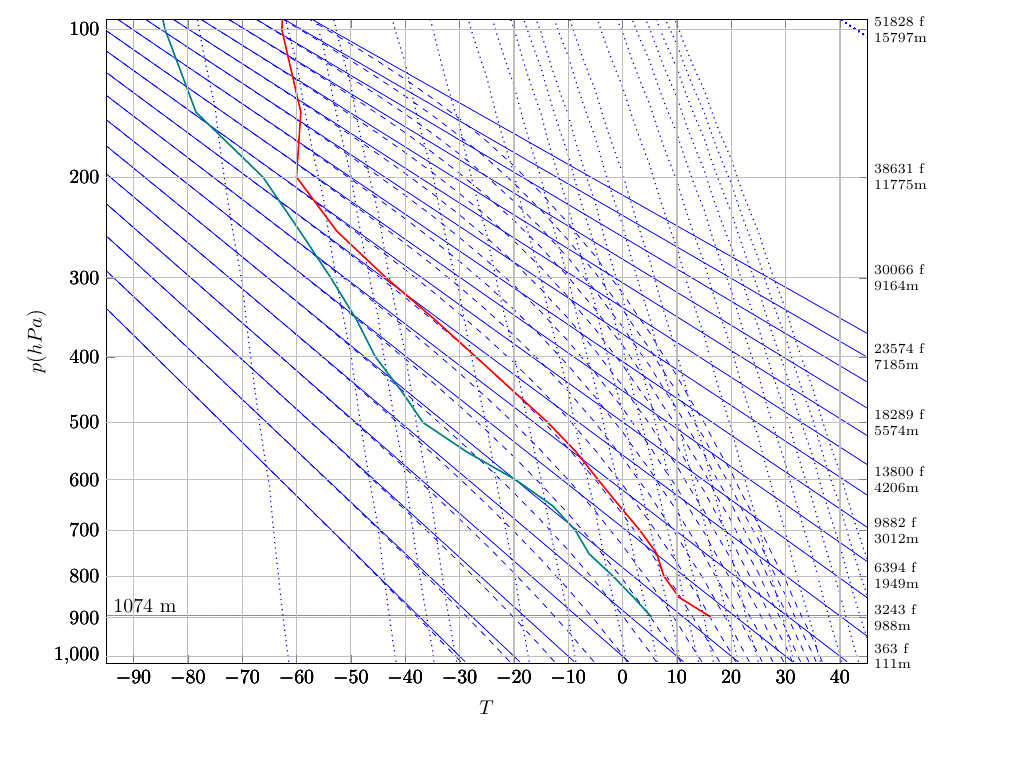
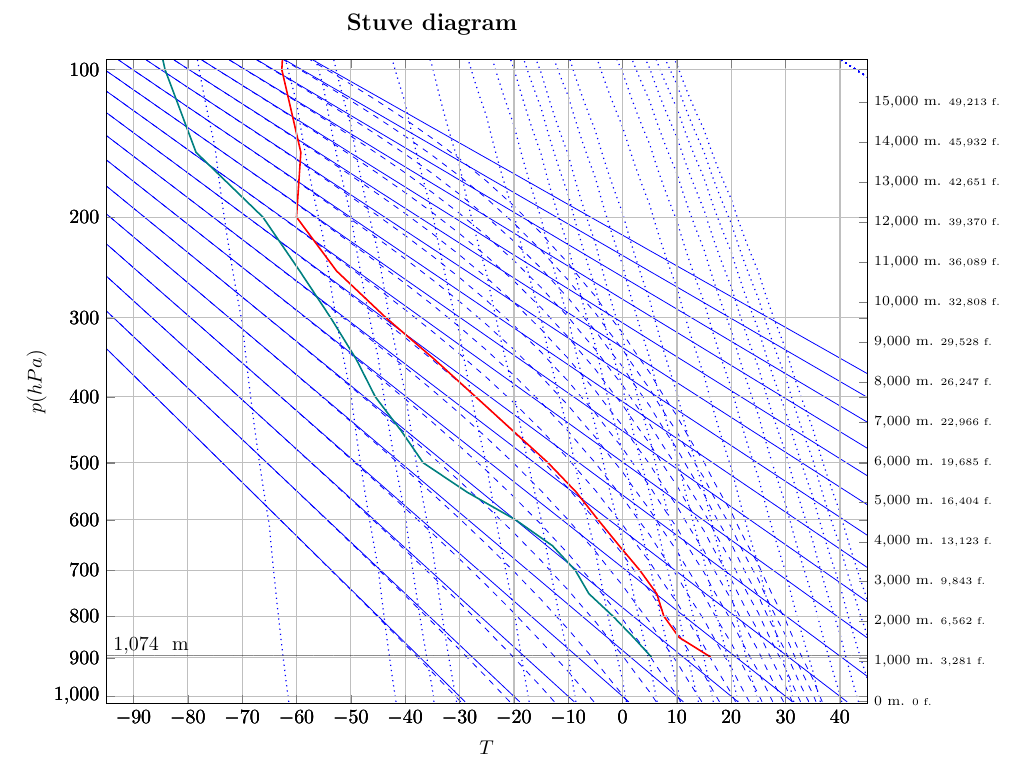
Before and after one commit to antondc/stuve-diagram, a LaTeX document (stuve.tex, which reads graphs/altitude-axis.tex, graphs/height-axis.tex, graphs/plot-base-height.tex): part of the page, cut at the place of the change. Compiled offline with pdfLaTeX.

Commit message:
Axis for altitude

```diff
--- /dev/null
+++ b/graphs/altitude-axis.tex
@@ -0,0 +1,16 @@
+\begin{axis}[
+    ymin=-56,
+    ymax=16074,
+    xticklabels=\empty,
+    scaled ticks=false,
+    xtick=false,
+    yticklabel style={align=left,font=\scriptsize,/pgf/number format/fixed},
+    ytick={0,1000,2000,...,15000},
+    yticklabels={0,1000,2000,...,15000},
+    yticklabel={\pgfmathprintnumber{\tick} m. \tiny{\pgfmathparse{int(round(\tick/0.3048))}\pgfmathprintnumber{\pgfmathresult} f.}},
+    width=15cm,
+    axis y line*=right,
+    fixed point arithmetic
+  ]
+  \addplot [opacity=0] coordinates { (1,0)   (1,15000)};
+\end{axis}
--- a/graphs/height-axis.tex
+++ /dev/null
@@ -1,28 +0,0 @@
-\begin{axis}[
-  xmin=-95,
-  xmax=45,
-  ymin=95,
-  ymax=1020,
-  ytick={100,200,...,1000},
-  yticklabel style={align=left,font=\scriptsize},
-  yticklabels={
-      \pgfmathparse{int(round(((10^(log10(100/1013.25)/5.2558797)-1)/(-6.8755856*10^-6))))}\pgfmathresult \space f \\ \pgfmathparse{int(round(((10^(log10(100/1013.25)/5.2558797)-1)/(-6.8755856*10^-6)) * 0.3048))}\pgfmathresult  m,
-      \pgfmathparse{int(round(((10^(log10(200/1013.25)/5.2558797)-1)/(-6.8755856*10^-6))))}\pgfmathresult \space f \\ \pgfmathparse{int(round(((10^(log10(200/1013.25)/5.2558797)-1)/(-6.8755856*10^-6)) * 0.3048))}\pgfmathresult  m,
-      \pgfmathparse{int(round(((10^(log10(300/1013.25)/5.2558797)-1)/(-6.8755856*10^-6))))}\pgfmathresult \space f \\ \pgfmathparse{int(round(((10^(log10(300/1013.25)/5.2558797)-1)/(-6.8755856*10^-6)) * 0.3048))}\pgfmathresult  m,
-      \pgfmathparse{int(round(((10^(log10(400/1013.25)/5.2558797)-1)/(-6.8755856*10^-6))))}\pgfmathresult \space f \\ \pgfmathparse{int(round(((10^(log10(400/1013.25)/5.2558797)-1)/(-6.8755856*10^-6)) * 0.3048))}\pgfmathresult  m,
-      \pgfmathparse{int(round(((10^(log10(500/1013.25)/5.2558797)-1)/(-6.8755856*10^-6))))}\pgfmathresult \space f \\ \pgfmathparse{int(round(((10^(log10(500/1013.25)/5.2558797)-1)/(-6.8755856*10^-6)) * 0.3048))}\pgfmathresult  m,
-      \pgfmathparse{int(round(((10^(log10(600/1013.25)/5.2558797)-1)/(-6.8755856*10^-6))))}\pgfmathresult \space f \\ \pgfmathparse{int(round(((10^(log10(600/1013.25)/5.2558797)-1)/(-6.8755856*10^-6)) * 0.3048))}\pgfmathresult  m,
-      \pgfmathparse{int(round(((10^(log10(700/1013.25)/5.2558797)-1)/(-6.8755856*10^-6))))}\pgfmathresult \space f \\ \pgfmathparse{int(round(((10^(log10(700/1013.25)/5.2558797)-1)/(-6.8755856*10^-6)) * 0.3048))}\pgfmathresult  m,
-      \pgfmathparse{int(round(((10^(log10(800/1013.25)/5.2558797)-1)/(-6.8755856*10^-6))))}\pgfmathresult \space f \\ \pgfmathparse{int(round(((10^(log10(800/1013.25)/5.2558797)-1)/(-6.8755856*10^-6)) * 0.3048))}\pgfmathresult  m,
-      \pgfmathparse{int(round(((10^(log10(900/1013.25)/5.2558797)-1)/(-6.8755856*10^-6))))}\pgfmathresult \space f \\ \pgfmathparse{int(round(((10^(log10(900/1013.25)/5.2558797)-1)/(-6.8755856*10^-6)) * 0.3048))}\pgfmathresult  m,
-      \pgfmathparse{int(round(((10^(log10(1000/1013.25)/5.2558797)-1)/(-6.8755856*10^-6))))}\pgfmathresult \space f \\ \pgfmathparse{int(round(((10^(log10(1000/1013.25)/5.2558797)-1)/(-6.8755856*10^-6)) * 0.3048))}\pgfmathresult  m,
-    },
-  y dir=reverse,
-  grid=both,
-  width=15cm,
-  y coord trafo/.code={\pgfmathparse{#1^0.286}},
-  y coord inv trafo/.code={\pgfmathparse{#1^(1/0.286)}},
-  axis y line*=right,
-  fixed point arithmetic
-]
-\end{axis}
--- a/graphs/plot-base-height.tex
+++ b/graphs/plot-base-height.tex
@@ -23,7 +23,7 @@
   ]
 
   % BASE HEIGHT
-  \addplot [black,dashed,select coords between index={0}{0},yshift=2mm] table [x expr={0}, y=pressure, col sep=comma] {data/sounding.csv} node [right] at (axis cs:-95,\pressure) {\altitude \space m};
+  \addplot [black,dashed,select coords between index={0}{0},yshift=2mm] table [x expr={0}, y=pressure, col sep=comma] {data/sounding.csv} node [right] at (axis cs:-95,\pressure) {\pgfmathprintnumber{\altitude} \space m};
 
   % BASE HEIGHT LINE
   \addplot [black,dashed,select coords between index={0}{0}] table [x expr={0}, y=pressure, col sep=comma] {data/sounding.csv} node {———————————————————————————————————————————————————————————————————};
--- a/stuve.tex
+++ b/stuve.tex
@@ -11,11 +11,16 @@
 \usepackage{filecontents}
 
 \begin{document}
+\begin{center}
+  \large{ \bfseries{Stuve diagram}}
+\end{center}
+
+
 \begin{tikzpicture}
   \input{graphs/adiabats-axis.tex}
   \input{graphs/plot-temperature.tex}
   \input{graphs/plot-dew-point.tex}
   \input{graphs/plot-base-height.tex}
-  \input{graphs/height-axis.tex}
+  \input{graphs/altitude-axis.tex}
 \end{tikzpicture}
 \end{document}
```
Also changed, not shown: stuve.pdf.
